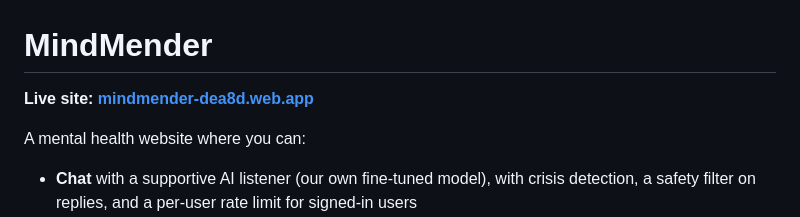
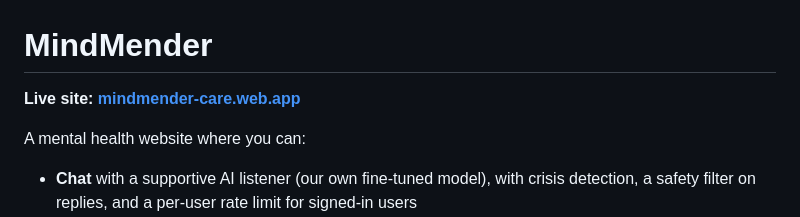
Before and after one commit to Gourav587/MindMender--Mental-Health-App-, a Markdown page: README.md, the part around the change. Drawn GitHub-style.

Commit message:
Update live site link

```diff
--- a/README.md
+++ b/README.md
@@ -1,6 +1,6 @@
 # MindMender
 
-**Live site: [mindmender-dea8d.web.app](https://mindmender-dea8d.web.app)**
+**Live site: [mindmender-care.web.app](https://mindmender-care.web.app)**
 
 A mental health website where you can:
 
```
